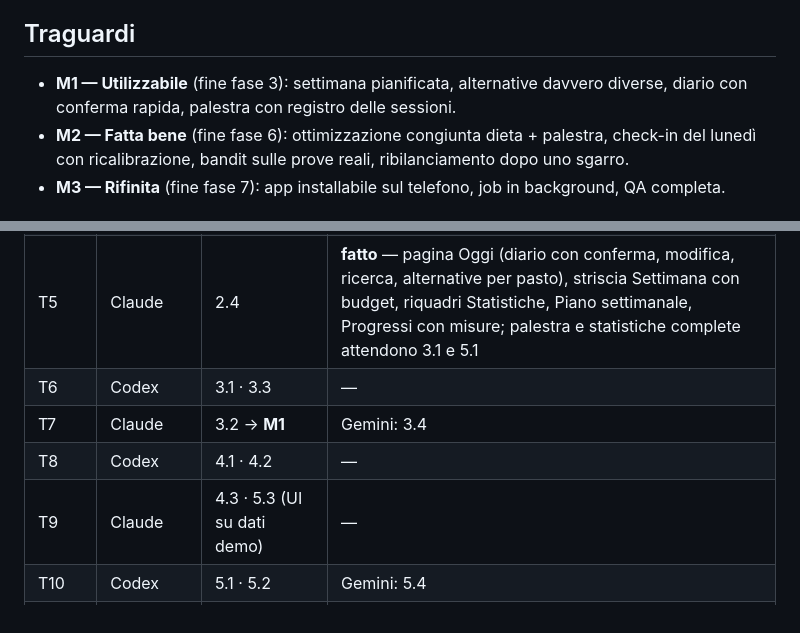
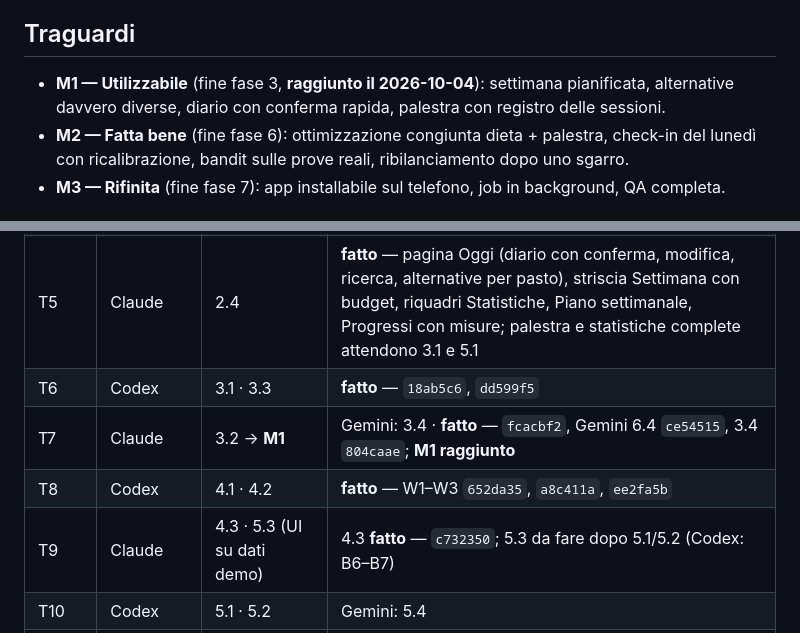
Before and after one commit to Pablo-gitub/optees-diet-lab, a Markdown page: docs/development-plan.md, 2 parts joined by grey strips. Drawn GitHub-style.

Commit message:
docs: mark turns T6–T8 done, M1 reached and T9 progress
Co-Authored-By: Claude Opus 5.5 <noreply@anthropic.com>

```diff
--- a/docs/development-plan.md
+++ b/docs/development-plan.md
@@ -23,7 +23,7 @@ Il lavoro di Gemini viene sempre **rivisto** da Claude (dati e media) o da Codex
 
 ## Traguardi
 
-- **M1 — Utilizzabile** (fine fase 3): settimana pianificata, alternative davvero diverse, diario con conferma rapida, palestra con registro delle sessioni.
+- **M1 — Utilizzabile** (fine fase 3, **raggiunto il 2026-10-04**): settimana pianificata, alternative davvero diverse, diario con conferma rapida, palestra con registro delle sessioni.
 - **M2 — Fatta bene** (fine fase 6): ottimizzazione congiunta dieta + palestra, check-in del lunedì con ricalibrazione, bandit sulle prove reali, ribilanciamento dopo uno sgarro.
 - **M3 — Rifinita** (fine fase 7): app installabile sul telefono, job in background, QA completa.
 
@@ -36,10 +36,10 @@ Il lavoro di Gemini viene sempre **rivisto** da Claude (dati e media) o da Codex
 | T3 | Claude | 1.3 · revisione 0.3–0.5 · 2.1 | — |
 | T4 | Codex | 2.2 · 2.3 | Gemini: 2.5 |
 | T5 | Claude | 2.4 | **fatto** — pagina Oggi (diario con conferma, modifica, ricerca, alternative per pasto), striscia Settimana con budget, riquadri Statistiche, Piano settimanale, Progressi con misure; palestra e statistiche complete attendono 3.1 e 5.1 |
-| T6 | Codex | 3.1 · 3.3 | — |
-| T7 | Claude | 3.2 → **M1** | Gemini: 3.4 |
-| T8 | Codex | 4.1 · 4.2 | — |
-| T9 | Claude | 4.3 · 5.3 (UI su dati demo) | — |
+| T6 | Codex | 3.1 · 3.3 | **fatto** — `18ab5c6`, `dd599f5` |
+| T7 | Claude | 3.2 → **M1** | Gemini: 3.4 · **fatto** — `fcacbf2`, Gemini 6.4 `ce54515`, 3.4 `804caae`; **M1 raggiunto** |
+| T8 | Codex | 4.1 · 4.2 | **fatto** — W1–W3 `652da35`, `a8c411a`, `ee2fa5b` |
+| T9 | Claude | 4.3 · 5.3 (UI su dati demo) | 4.3 **fatto** — `c732350`; 5.3 da fare dopo 5.1/5.2 (Codex: B6–B7) |
 | T10 | Codex | 5.1 · 5.2 | Gemini: 5.4 |
 | T11 | Claude | revisione 5.x · 6.3 (UI sgarro) | Gemini: 6.4 |
 | T12 | Codex | 6.1 · 6.2 → **M2** | — |
```
